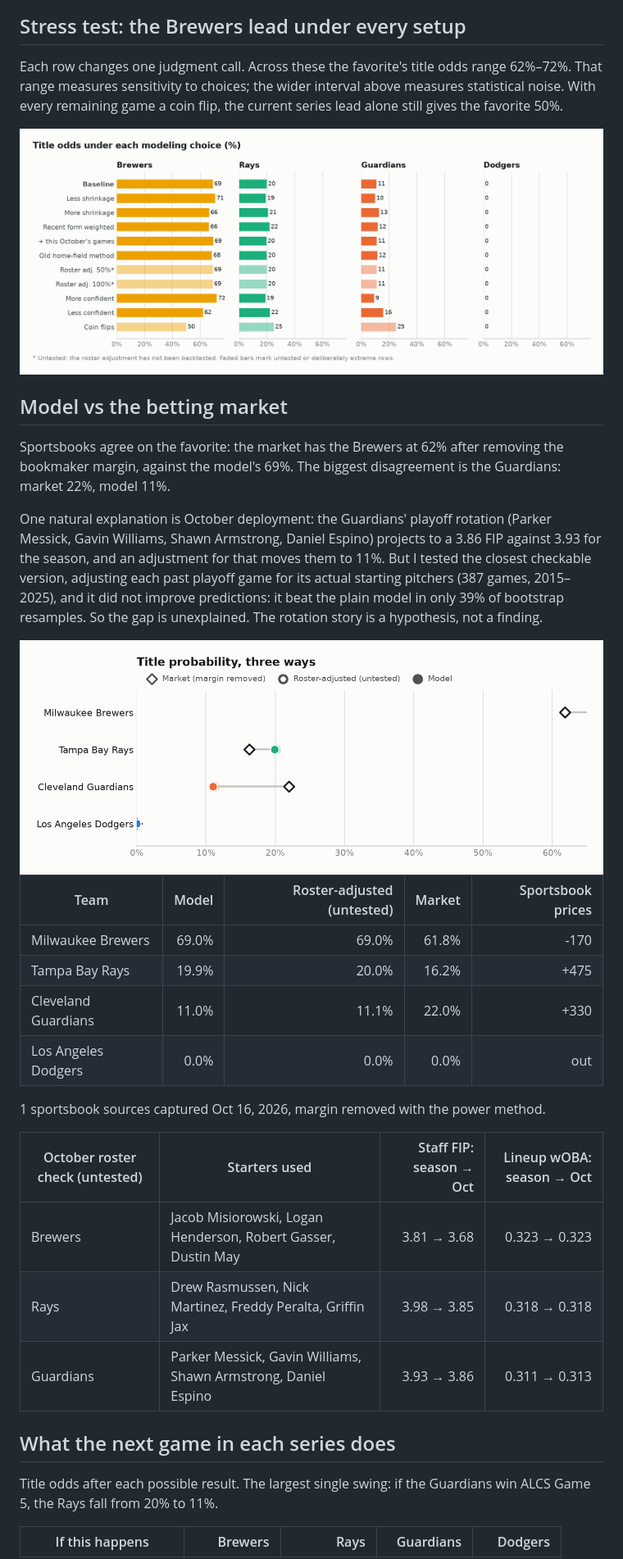
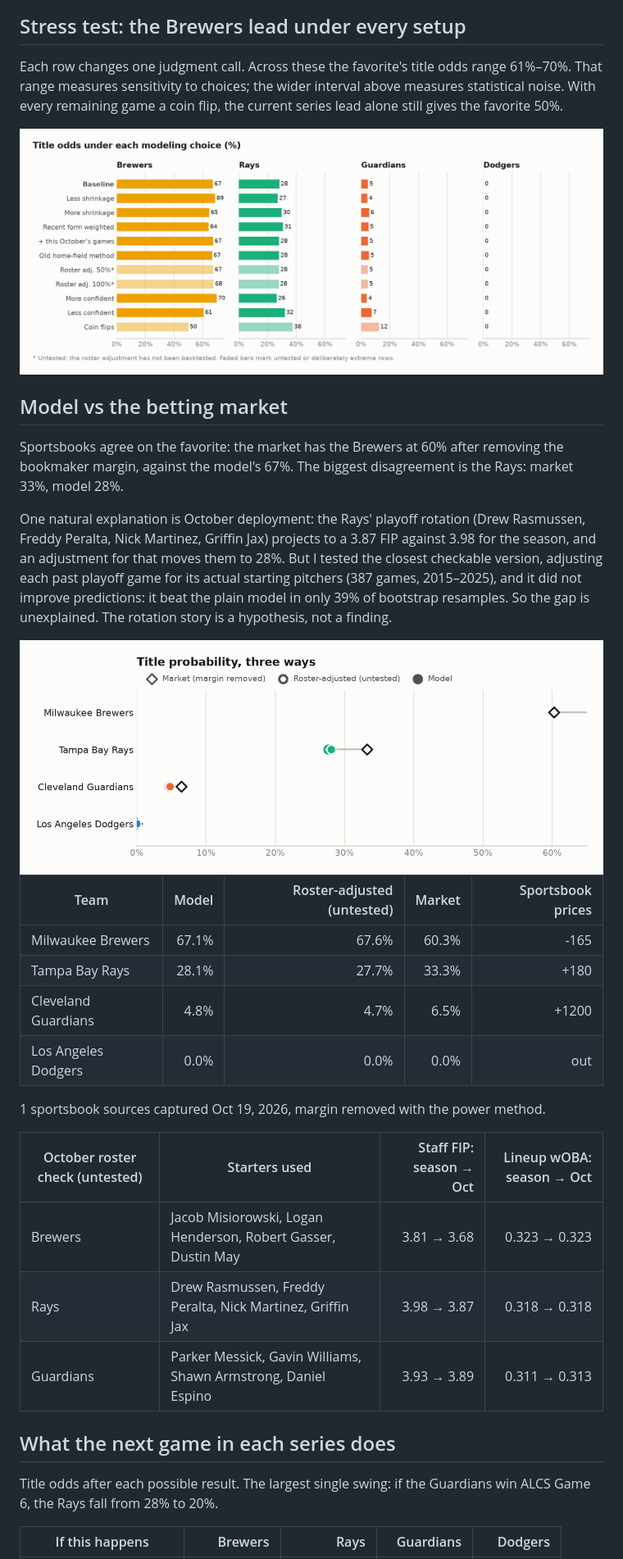
Before and after one commit to dipgip/mlb-WS-forecast, a Markdown page: report/REPORT.md, the part around one of its changes. Shown at 82% size. GitHub-like rendering; pictures changed too: report/figures/market-light.png, report/figures/sensitivity-light.png.

```diff
--- a/report/REPORT.md
+++ b/report/REPORT.md
@@ -135,7 +138,7 @@ Of 11 World Series since 2015, the model's favorite won 8. Counting only clear f
 
 ## Stress test: the Brewers lead under every setup
 
-Each row changes one judgment call. Across these the favorite's title odds range 62%–72%. That range measures sensitivity to choices; the wider interval above measures statistical noise. With every remaining game a coin flip, the current series lead alone still gives the favorite 50%.
+Each row changes one judgment call. Across these the favorite's title odds range 61%–70%. That range measures sensitivity to choices; the wider interval above measures statistical noise. With every remaining game a coin flip, the current series lead alone still gives the favorite 50%.
 
 <picture>
   <source media="(prefers-color-scheme: dark)" srcset="figures/sensitivity-dark.png">
@@ -144,9 +147,9 @@ Each row changes one judgment call. Across these the favorite's title odds range
 
 ## Model vs the betting market
 
-Sportsbooks agree on the favorite: the market has the Brewers at 62% after removing the bookmaker margin, against the model's 69%. The biggest disagreement is the Guardians: market 22%, model 11%.
+Sportsbooks agree on the favorite: the market has the Brewers at 60% after removing the bookmaker margin, against the model's 67%. The biggest disagreement is the Rays: market 33%, model 28%.
 
-One natural explanation is October deployment: the Guardians' playoff rotation (Parker Messick, Gavin Williams, Shawn Armstrong, Daniel Espino) projects to a 3.86 FIP against 3.93 for the season, and an adjustment for that moves them to 11%. But I tested the closest checkable version, adjusting each past playoff game for its actual starting pitchers (387 games, 2015–2025), and it did not improve predictions: it beat the plain model in only 39% of bootstrap resamples. So the gap is unexplained. The rotation story is a hypothesis, not a finding.
+One natural explanation is October deployment: the Rays' playoff rotation (Drew Rasmussen, Freddy Peralta, Nick Martinez, Griffin Jax) projects to a 3.87 FIP against 3.98 for the season, and an adjustment for that moves them to 28%. But I tested the closest checkable version, adjusting each past playoff game for its actual starting pitchers (387 games, 2015–2025), and it did not improve predictions: it beat the plain model in only 39% of bootstrap resamples. So the gap is unexplained. The rotation story is a hypothesis, not a finding.
 
 <picture>
   <source media="(prefers-color-scheme: dark)" srcset="figures/market-dark.png">
@@ -155,22 +158,22 @@ One natural explanation is October deployment: the Guardians' playoff rotation (
 
 | Team | Model | Roster-adjusted (untested) | Market | Sportsbook prices |
 | --- | ---: | ---: | ---: | ---: |
-| Milwaukee Brewers | 69.0% | 69.0% | 61.8% | -170 |
-| Tampa Bay Rays | 19.9% | 20.0% | 16.2% | +475 |
-| Cleveland Guardians | 11.0% | 11.1% | 22.0% | +330 |
+| Milwaukee Brewers | 67.1% | 67.6% | 60.3% | -165 |
+| Tampa Bay Rays | 28.1% | 27.7% | 33.3% | +180 |
+| Cleveland Guardians | 4.8% | 4.7% | 6.5% | +1200 |
 | Los Angeles Dodgers | 0.0% | 0.0% | 0.0% | out |
 
-1 sportsbook sources captured Oct 16, 2026, margin removed with the power method.
+1 sportsbook sources captured Oct 19, 2026, margin removed with the power method.
 
 | October roster check (untested) | Starters used | Staff FIP: season → Oct | Lineup wOBA: season → Oct |
 | --- | --- | ---: | ---: |
 | Brewers | Jacob Misiorowski, Logan Henderson, Robert Gasser, Dustin May | 3.81 → 3.68 | 0.323 → 0.323 |
-| Rays | Drew Rasmussen, Nick Martinez, Freddy Peralta, Griffin Jax | 3.98 → 3.85 | 0.318 → 0.318 |
-| Guardians | Parker Messick, Gavin Williams, Shawn Armstrong, Daniel Espino | 3.93 → 3.86 | 0.311 → 0.313 |
+| Rays | Drew Rasmussen, Freddy Peralta, Nick Martinez, Griffin Jax | 3.98 → 3.87 | 0.318 → 0.318 |
+| Guardians | Parker Messick, Gavin Williams, Shawn Armstrong, Daniel Espino | 3.93 → 3.89 | 0.311 → 0.313 |
 
 ## What the next game in each series does
 
-Title odds after each possible result. The largest single swing: if the Guardians win ALCS Game 5, the Rays fall from 20% to 11%.
+Title odds after each possible result. The largest single swing: if the Guardians win ALCS Game 6, the Rays fall from 28% to 20%.
 
 | If this happens | Brewers | Rays | Guardians | Dodgers |
 | --- | ---: | ---: | ---: | ---: |
```
Also changed, not shown: other parts of report/REPORT.md (+26 -23 lines), LOG.md (+25 -0 lines), report/figures/market-dark.png, report/figures/odds-dark.png, report/figures/odds-light.png, report/figures/sensitivity-dark.png, 2 other files.
